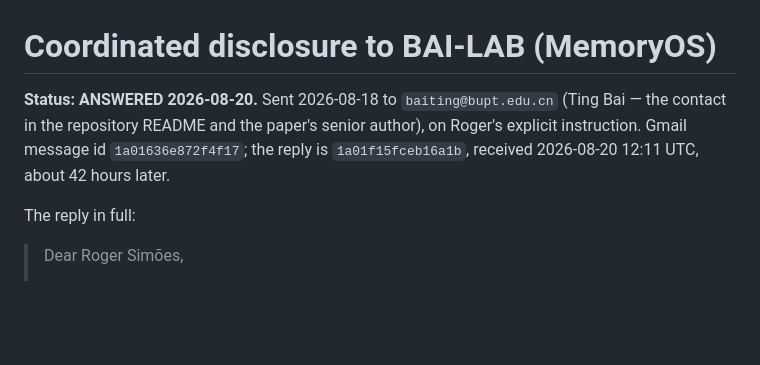
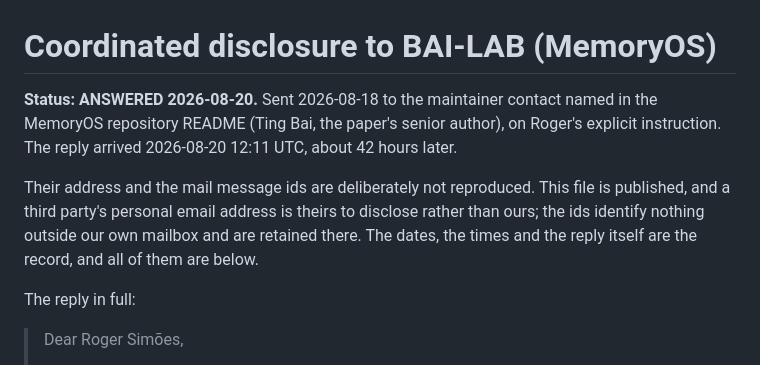
Before and after one commit to rogermsc/darwin-memo, a Markdown page: docs/disclosure/2026-08-17-memoryos.md, the part around the change. Drawn GitHub-style; blank space fills up the shorter version.

Commit message:
docs: stop publishing a third party's email address
docs/disclosure/2026-08-17-memoryos.md is a published file in a public
repository and it carried the personal address of the MemoryOS
maintainer we reported to, plus two Gmail message ids. A third party's
address is theirs to disclose, not ours, and the ids resolve to nothing
outside our own mailbox.

The record itself is untouched: who was contacted, in what role, on
whose instruction, when it was sent, when the reply arrived, and the
reply in full. Those are the parts that make a coordinated-disclosure
log worth keeping.

Co-Authored-By: Claude Opus 5 <noreply@anthropic.com>
Claude-Session: https://claude.ai/code/session_013F5o8ZhMRanwErKjt5YQUz

```diff
--- a/docs/disclosure/2026-08-17-memoryos.md
+++ b/docs/disclosure/2026-08-17-memoryos.md
@@ -1,10 +1,15 @@
 # Coordinated disclosure to BAI-LAB (MemoryOS)
 
-**Status: ANSWERED 2026-08-20.** Sent 2026-08-18 to `baiting@bupt.edu.cn`
-(Ting Bai — the contact in the repository README and the paper's senior
-author), on Roger's explicit instruction. Gmail message id
-`1a01636e872f4f17`; the reply is `1a01f15fceb16a1b`, received 2026-08-20
-12:11 UTC, about 42 hours later.
+**Status: ANSWERED 2026-08-20.** Sent 2026-08-18 to the maintainer
+contact named in the MemoryOS repository README (Ting Bai, the paper's
+senior author), on Roger's explicit instruction. The reply arrived
+2026-08-20 12:11 UTC, about 42 hours later.
+
+Their address and the mail message ids are deliberately not reproduced.
+This file is published, and a third party's personal email address is
+theirs to disclose rather than ours; the ids identify nothing outside
+our own mailbox and are retained there. The dates, the times and the
+reply itself are the record, and all of them are below.
 
 The reply in full:
 
```
